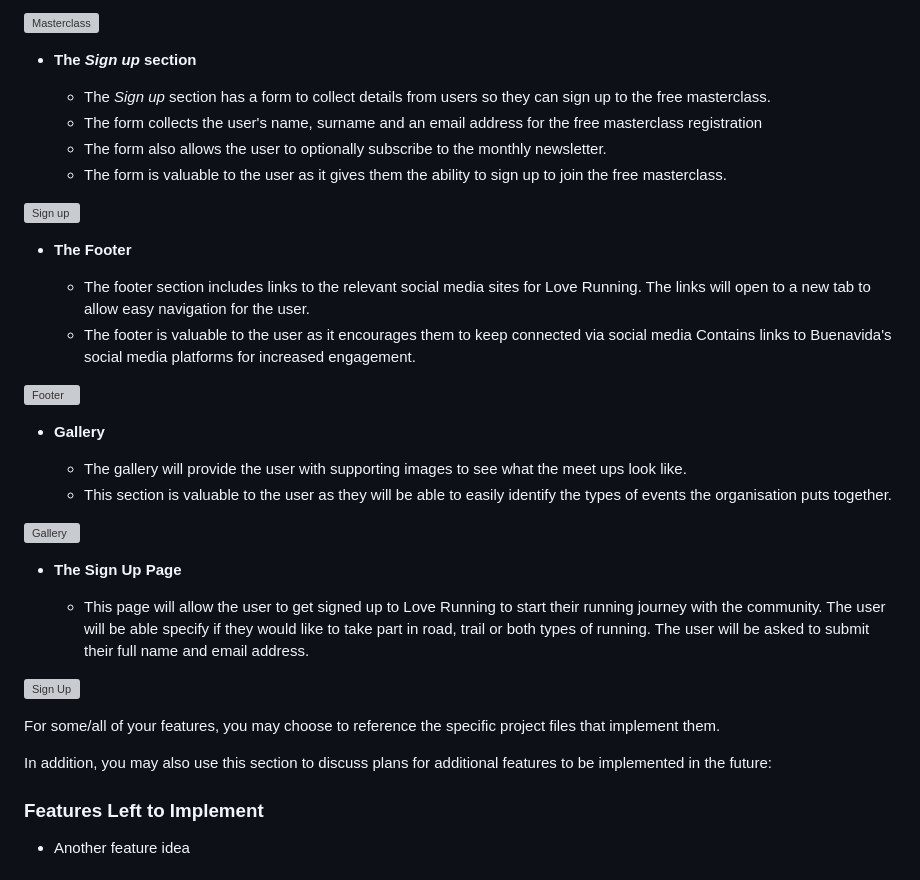
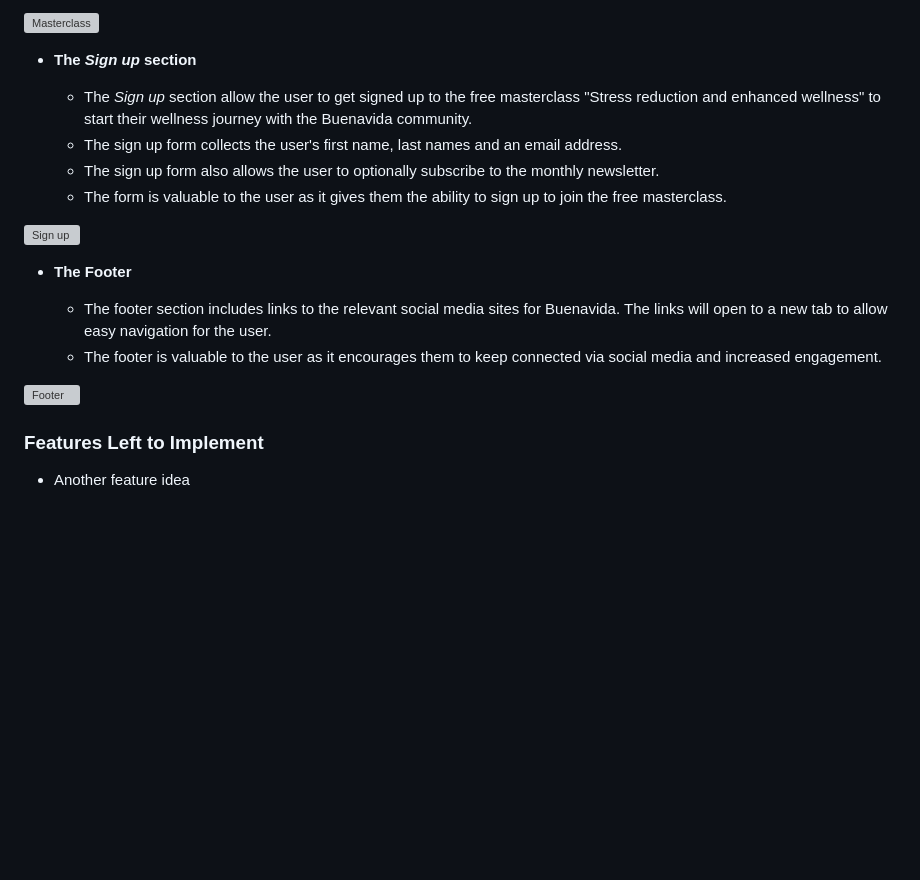
Before and after one commit to solegarciacoach/project-1-buenavida, a Markdown page: README.md, the part around the change. Drawn GitHub-style; blank space fills up the shorter version; grey boxes are pictures that could not be loaded.

Commit message:
added footer section to the readme.md file

```diff
--- a/README.md
+++ b/README.md
@@ -48,37 +48,19 @@ The website aims to convert users into masterclass participants.
 
 - __The *Sign up* section__
 
-  - The *Sign up* section has a form to collect details from users so they can sign up to the free masterclass.
-  - The form collects the user's name, surname and an email address for the free masterclass registration
-  - The form also allows the user to optionally subscribe to the monthly newsletter.
+  - The *Sign up* section allow the user to get signed up to the free masterclass "Stress reduction and enhanced wellness" to start their wellness journey with the Buenavida community.
+  - The sign up form collects the user's first name, last names and an email address.
+  - The sign up form also allows the user to optionally subscribe to the monthly newsletter.
   - The form is valuable to the user as it gives them the ability to sign up to join the free masterclass.
 
 ![Sign up](https://github.com/lucyrush/readme-template/blob/master/media/love_running_times.png)
 
 - __The Footer__
 
-  - The footer section includes links to the relevant social media sites for Love Running. The links will open to a new tab to allow easy navigation for the user.
-  - The footer is valuable to the user as it encourages them to keep connected via social media
-  Contains links to Buenavida's social media platforms for increased engagement.
+  - The footer section includes links to the relevant social media sites for Buenavida. The links will open to a new tab to allow easy navigation for the user.
+  - The footer is valuable to the user as it encourages them to keep connected via social media and increased engagement.
 
 ![Footer](https://github.com/lucyrush/readme-template/blob/master/media/love_running_footer.png)
-
-- __Gallery__
-
-  - The gallery will provide the user with supporting images to see what the meet ups look like.
-  - This section is valuable to the user as they will be able to easily identify the types of events the organisation puts together.
-
-![Gallery](https://github.com/lucyrush/readme-template/blob/master/media/love_running_gallery.png)
-
-- __The Sign Up Page__
-
-  - This page will allow the user to get signed up to Love Running to start their running journey with the community. The user will be able specify if they would like to take part in road, trail or both types of running. The user will be asked to submit their full name and email address.
-
-![Sign Up](https://github.com/lucyrush/readme-template/blob/master/media/love_running_signup.png)
-
-For some/all of your features, you may choose to reference the specific project files that implement them.
-
-In addition, you may also use this section to discuss plans for additional features to be implemented in the future:
 
 ### Features Left to Implement
 
```
